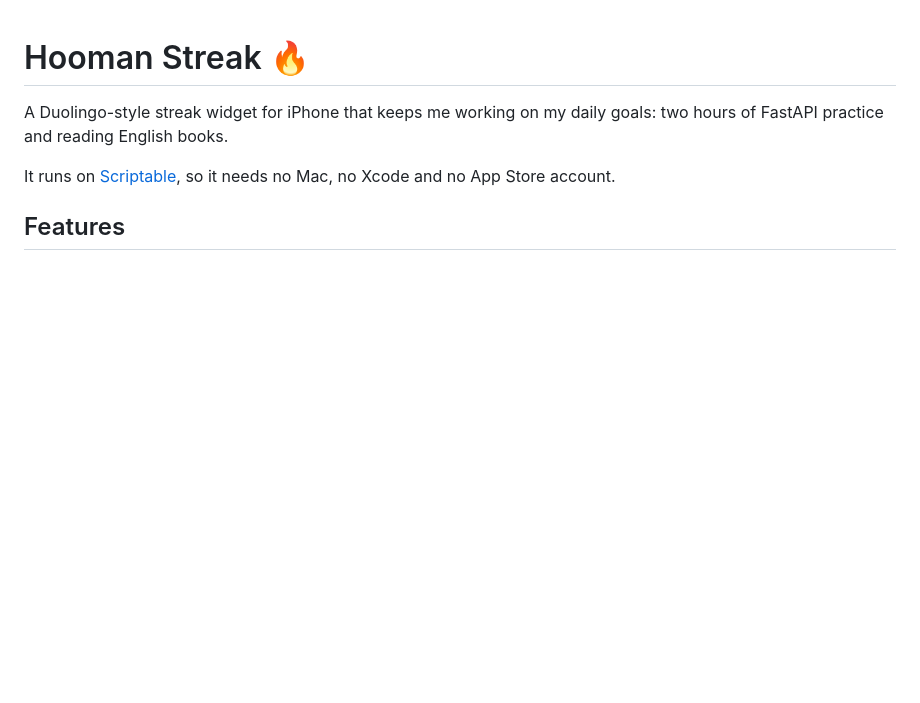
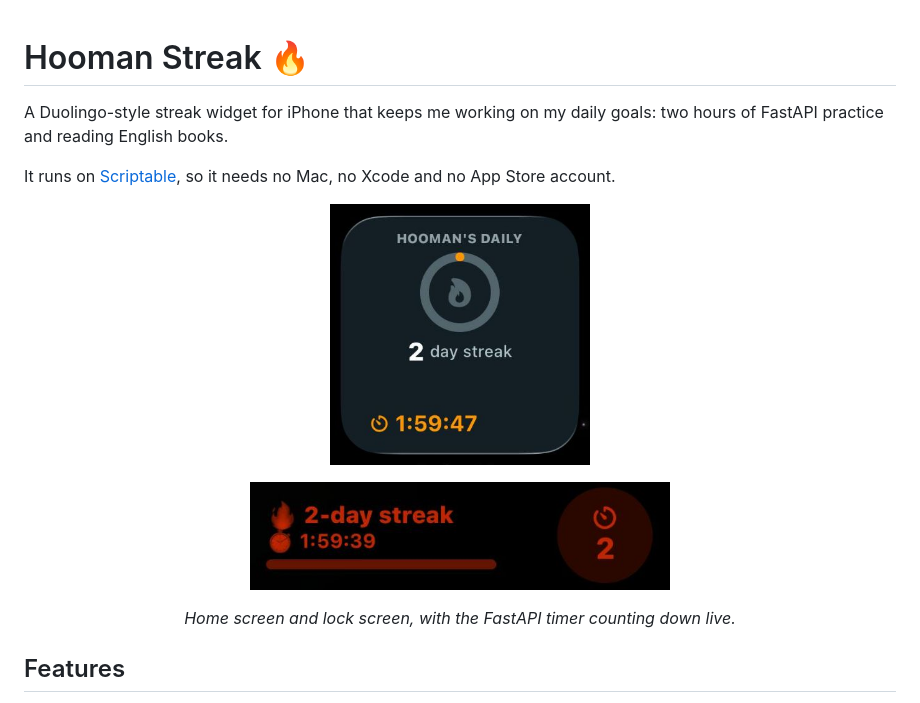
Before and after one commit to hoomanSohrabpoor/hooman-streak, a Markdown page: README.md, the part around the change. Rendered like a GitHub page; pictures changed too: docs/home-widget.png (added), docs/lock-screen.png (added); blank space fills up the shorter version.

Commit message:
Add screenshots of the home screen and lock screen widgets
Co-Authored-By: Claude Opus 5.5 <noreply@anthropic.com>

```diff
--- a/README.md
+++ b/README.md
@@ -3,6 +3,14 @@
 A Duolingo-style streak widget for iPhone that keeps me working on my daily goals: two hours of FastAPI practice and reading English books.
 
 It runs on [Scriptable](https://scriptable.app), so it needs no Mac, no Xcode and no App Store account.
+
+<p align="center">
+  <img src="docs/home-widget.png" alt="Home screen widget with a 2-day streak and the FastAPI timer counting down" width="260">
+</p>
+<p align="center">
+  <img src="docs/lock-screen.png" alt="Lock screen widgets showing the streak and the live timer" width="420">
+</p>
+<p align="center"><em>Home screen and lock screen, with the FastAPI timer counting down live.</em></p>
 
 ## Features
 
```
